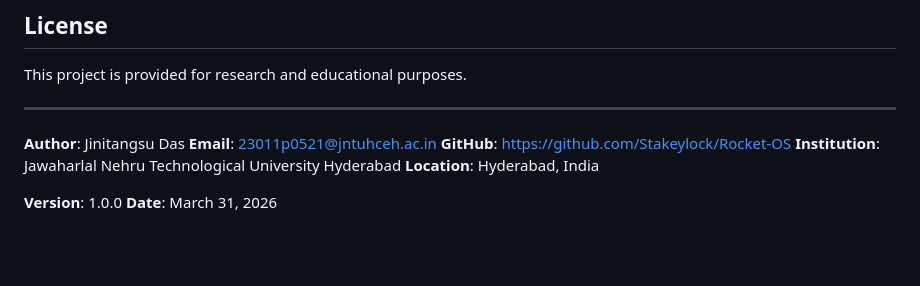
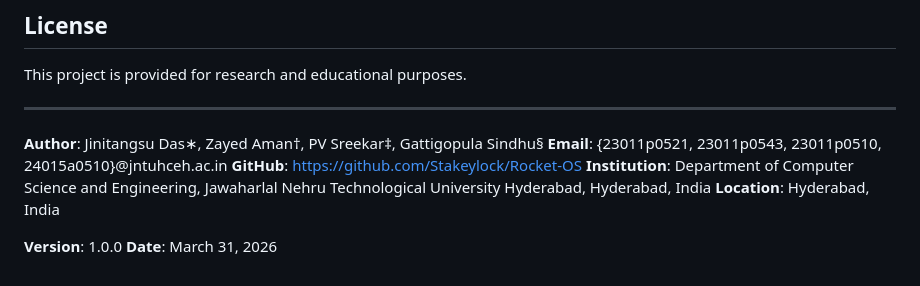
Before and after one commit to Stakeylock/Rocket-OS, a Markdown page: README.md, the part around the change. GitHub-like rendering; blank space fills up the shorter version.

Commit message:
Authors updated

```diff
--- a/README.md
+++ b/README.md
@@ -172,10 +172,10 @@ This project is provided for research and educational purposes.
 
 ---
 
-**Author**: Jinitangsu Das
-**Email**: 23011p0521@jntuhceh.ac.in
+**Author**: Jinitangsu Das∗, Zayed Aman†, PV Sreekar‡, Gattigopula Sindhu§
+**Email**: {23011p0521, 23011p0543, 23011p0510, 24015a0510}@jntuhceh.ac.in
 **GitHub**: https://github.com/Stakeylock/Rocket-OS
-**Institution**: Jawaharlal Nehru Technological University Hyderabad
+**Institution**: Department of Computer Science and Engineering, Jawaharlal Nehru Technological University Hyderabad, Hyderabad, India
 **Location**: Hyderabad, India
 
 **Version**: 1.0.0
```
